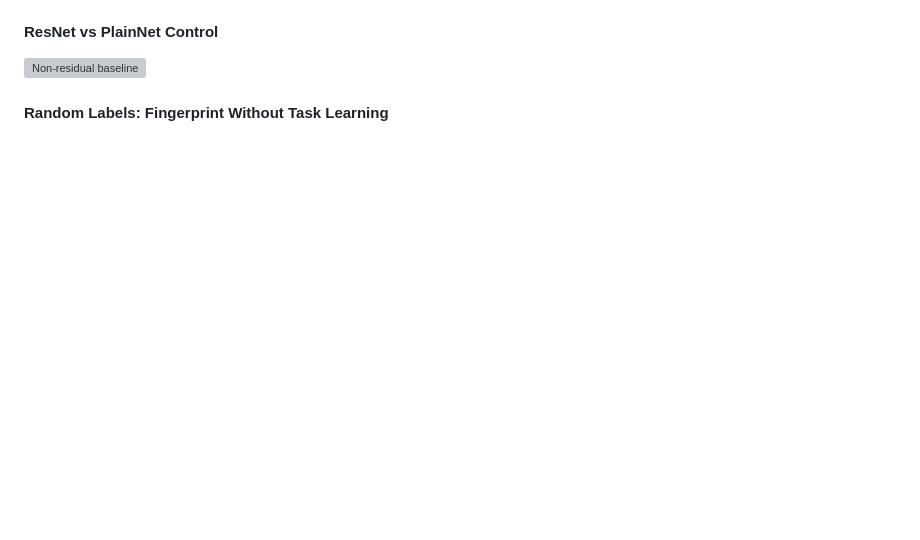
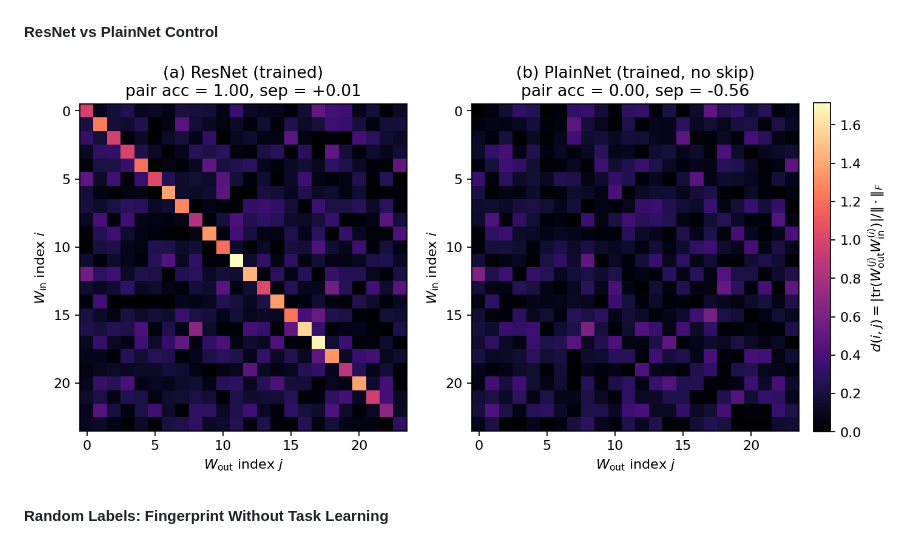
Before and after one commit to rayankhouryy/I-dropped-a-neural-net, a Markdown page: experiments/RQ.md, the part around one of its changes. Drawn GitHub-style; blank space fills up the shorter version; grey boxes are pictures that could not be loaded.

Commit message:
Fix broken image references in RQ.md
Remove references to missing figures and fix .pdf → .png for GitHub rendering

Co-Authored-By: Claude Opus 4.5 <noreply@anthropic.com>

```diff
--- a/experiments/RQ.md
+++ b/experiments/RQ.md
@@ -303,5 +287,5 @@ Both networks achieve comparable eval loss, confirming PlainNet learns the task
 #### ResNet vs PlainNet Control
-![Non-residual baseline](../paper/figures/fig_nonresidual_baseline.pdf)
+![Non-residual baseline](../paper/figures/fig_nonresidual_baseline.png)
 
 #### Random Labels: Fingerprint Without Task Learning
 ![Random labels](figures/fig_rq1_random_labels.png)
```
Also changed, not shown: other parts of experiments/RQ.md (+3 -53 lines).
